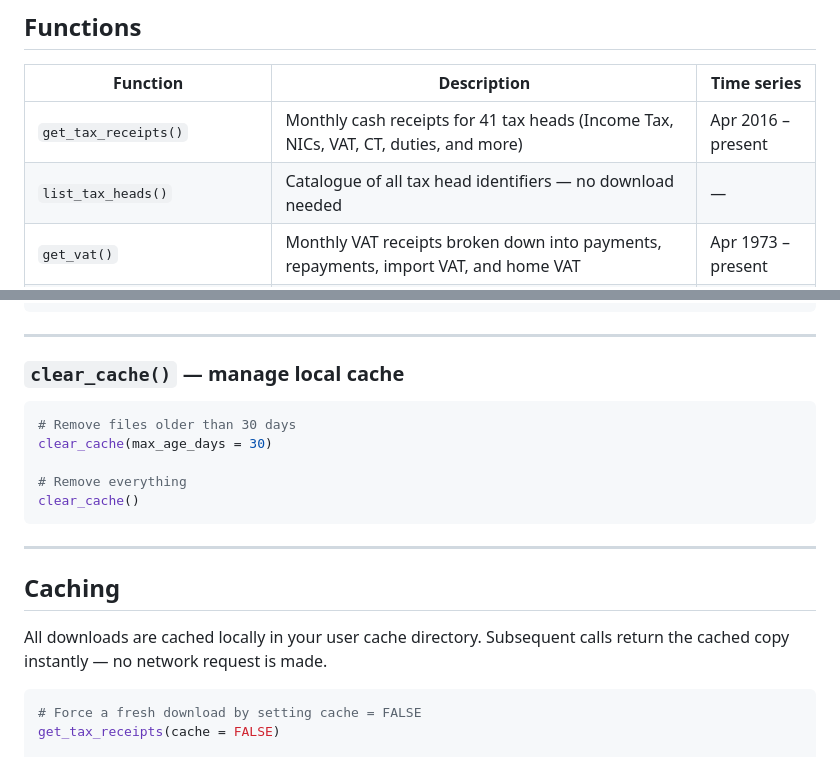
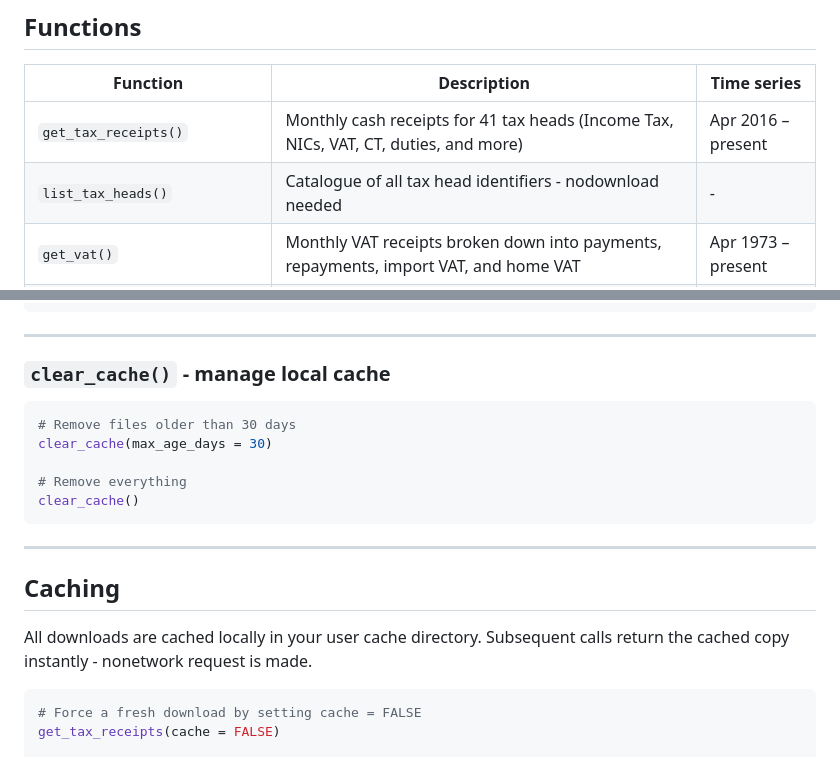
Before and after one commit to charlescoverdale/hmrc, a Markdown page: README.md, 2 parts joined by grey strips. Rendered like a GitHub page.

````diff
--- a/README.md
+++ b/README.md
@@ -56,7 +56,7 @@ devtools::install_github("charlescoverdale/hmrc")
 | Function | Description | Time series |
 |---|---|---|
 | `get_tax_receipts()` | Monthly cash receipts for 41 tax heads (Income Tax, NICs, VAT, CT, duties, and more) | Apr 2016 – present |
-| `list_tax_heads()` | Catalogue of all tax head identifiers — no download needed | — |
+| `list_tax_heads()` | Catalogue of all tax head identifiers - nodownload needed | - |
 | `get_vat()` | Monthly VAT receipts broken down into payments, repayments, import VAT, and home VAT | Apr 1973 – present |
 | `get_fuel_duties()` | Monthly hydrocarbon oil duty receipts by fuel type (petrol, diesel, other) | Jan 1990 – present |
 | `get_tobacco_duties()` | Monthly tobacco duty receipts by product (cigarettes, cigars, hand-rolling, other) | Jan 1991 – present |
@@ -286,7 +286,7 @@ sdlt[sdlt$date %in% as.Date(c("2021-03-01", "2021-06-01", "2021-10-01")),
 
 ---
 
-### `clear_cache()` — manage local cache
+### `clear_cache()` - manage local cache
 
 ```r
 # Remove files older than 30 days
@@ -300,7 +300,7 @@ clear_cache()
 
 ## Caching
 
-All downloads are cached locally in your user cache directory. Subsequent calls return the cached copy instantly — no network request is made.
+All downloads are cached locally in your user cache directory. Subsequent calls return the cached copy instantly - nonetwork request is made.
 
 ```r
 # Force a fresh download by setting cache = FALSE
````
Also changed, not shown: other parts of README.md (+20 -20 lines).
